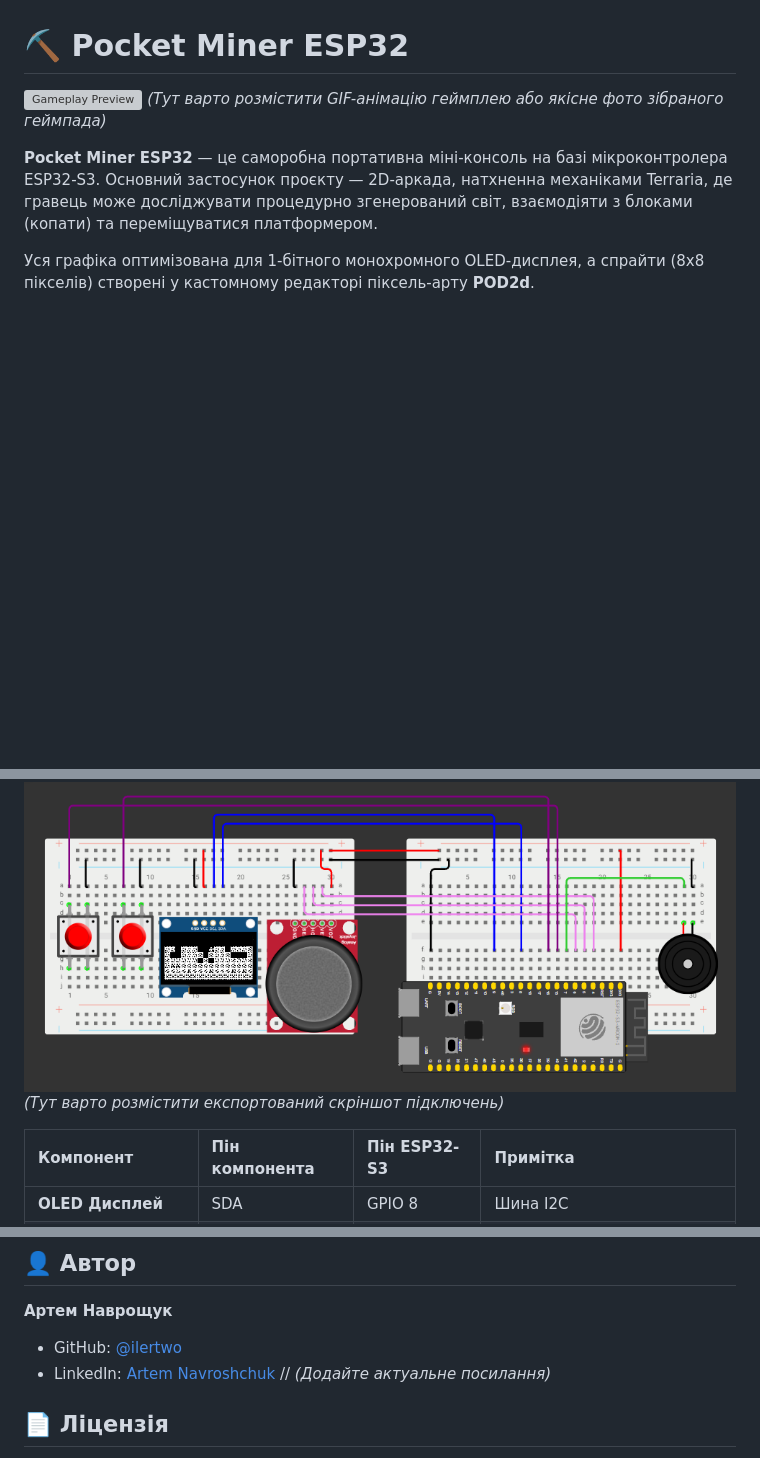
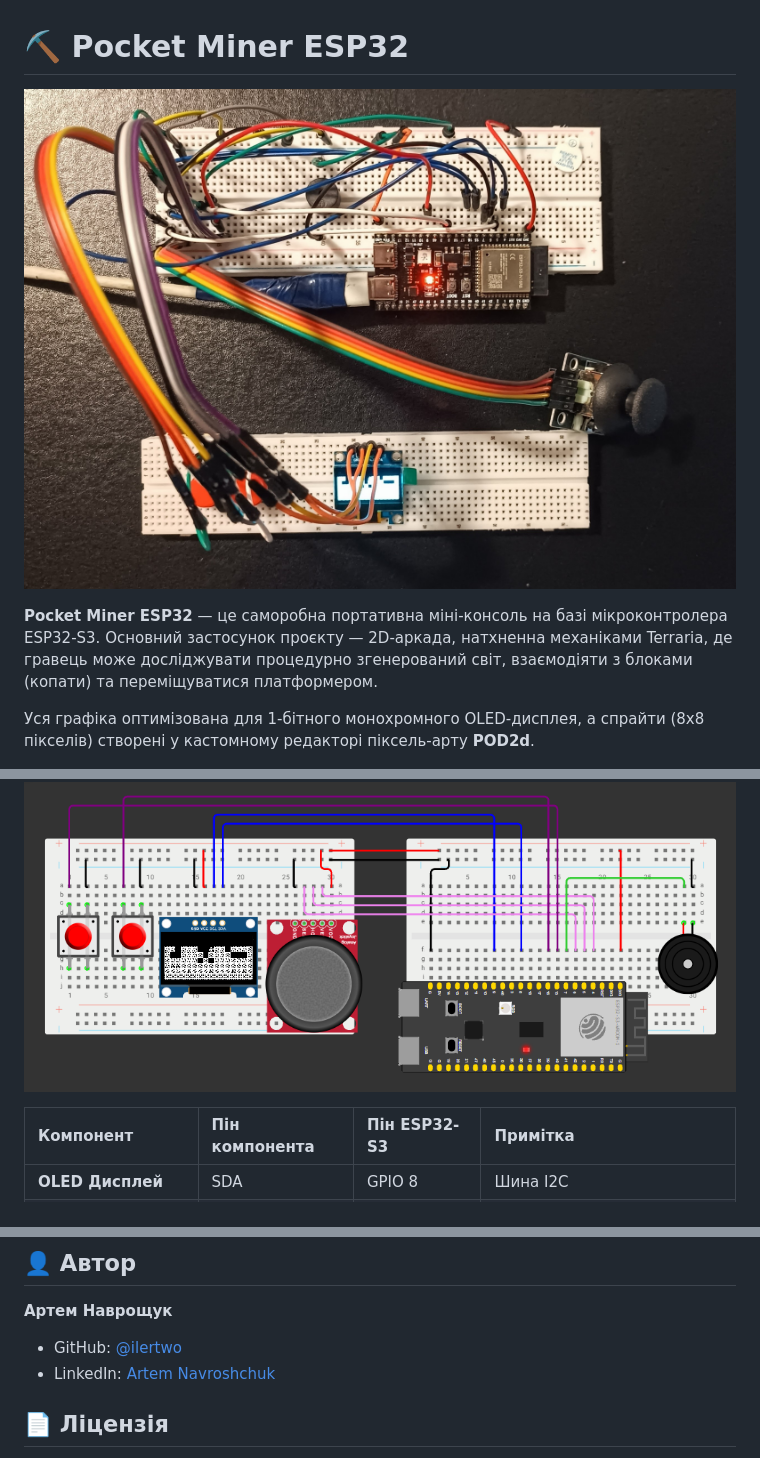
Before and after one commit to ilertwo/pocket-miner-esp32, a Markdown page: README.md, 3 parts joined by grey strips. Drawn GitHub-style; pictures changed too: assets/device_photo.png (added); blank space fills up the shorter version; grey boxes are pictures that could not be loaded.

Commit message:
fix: README

```diff
--- a/README.md
+++ b/README.md
@@ -1,7 +1,6 @@
 # ⛏️ Pocket Miner ESP32
 
 ![Gameplay Preview](assets/device_photo.png)
-*(Тут варто розмістити GIF-анімацію геймплею або якісне фото зібраного геймпада)*
 
 **Pocket Miner ESP32** — це саморобна портативна міні-консоль на базі мікроконтролера ESP32-S3. Основний застосунок проєкту — 2D-аркада, натхненна механіками Terraria, де гравець може досліджувати процедурно згенерований світ, взаємодіяти з блоками (копати) та переміщуватися платформером.
 
@@ -32,7 +31,6 @@
 
 ### Схема підключення (Wiring)
 ![Wiring Diagram](hardware/schematic.png)
-*(Тут варто розмістити експортований скріншот підключень)*
 
 | Компонент | Пін компонента | Пін ESP32-S3 | Примітка |
 | :--- | :--- | :--- | :--- |
@@ -75,7 +73,7 @@
 
 **Артем Наврощук**
 * GitHub: [@ilertwo](https://github.com/ilertwo)
-* LinkedIn: [Artem Navroshchuk](https://www.linkedin.com/in/artem-navroshchuk) // *(Додайте актуальне посилання)*
+* LinkedIn: [Artem Navroshchuk](https://www.linkedin.com/in/artem-navroshchuk)
 
 ## 📄 Ліцензія
 Цей проєкт розповсюджується під ліцензією [MIT](LICENSE). Ви можете вільно використовувати, змінювати та розповсюджувати цей код.
```
